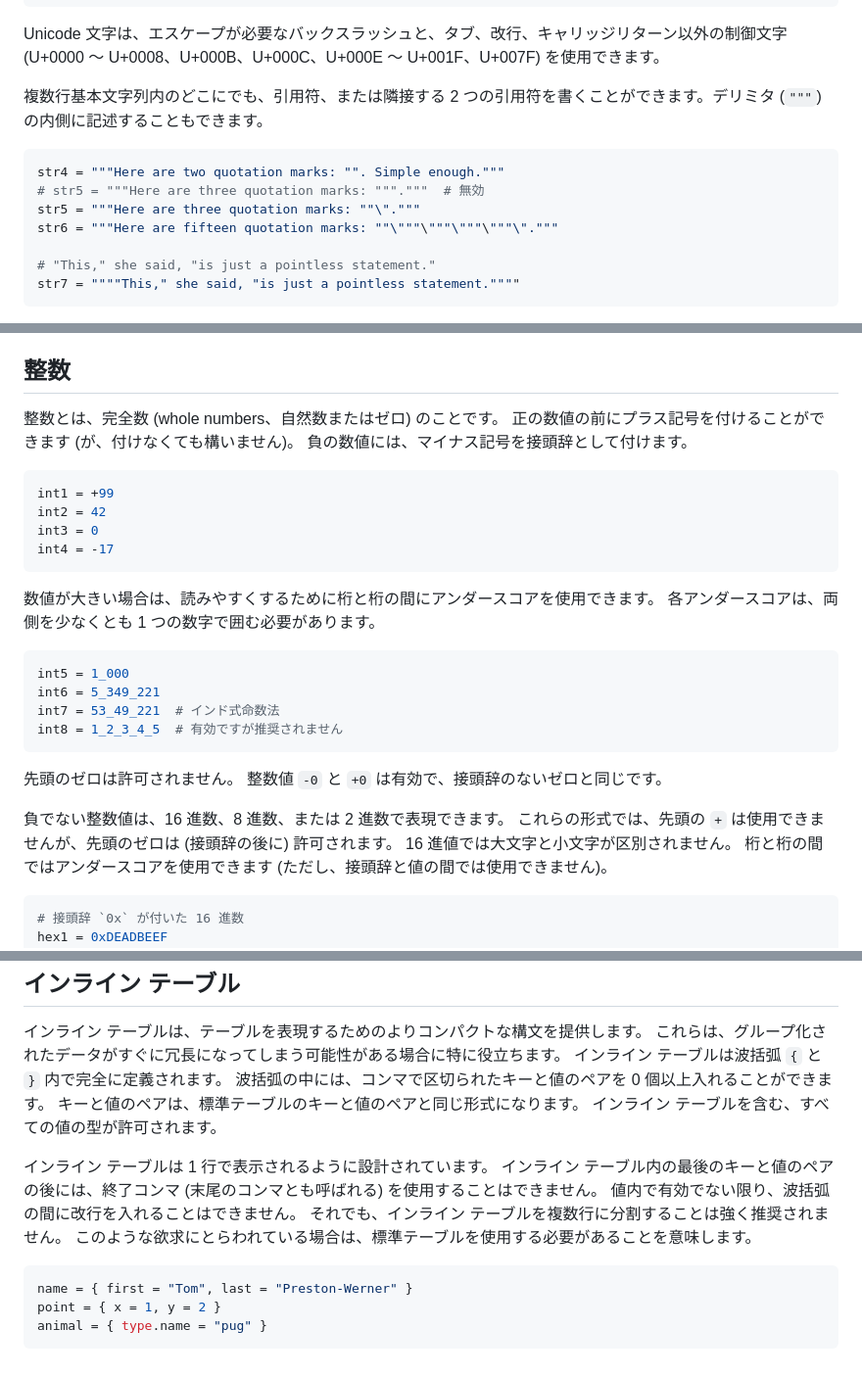
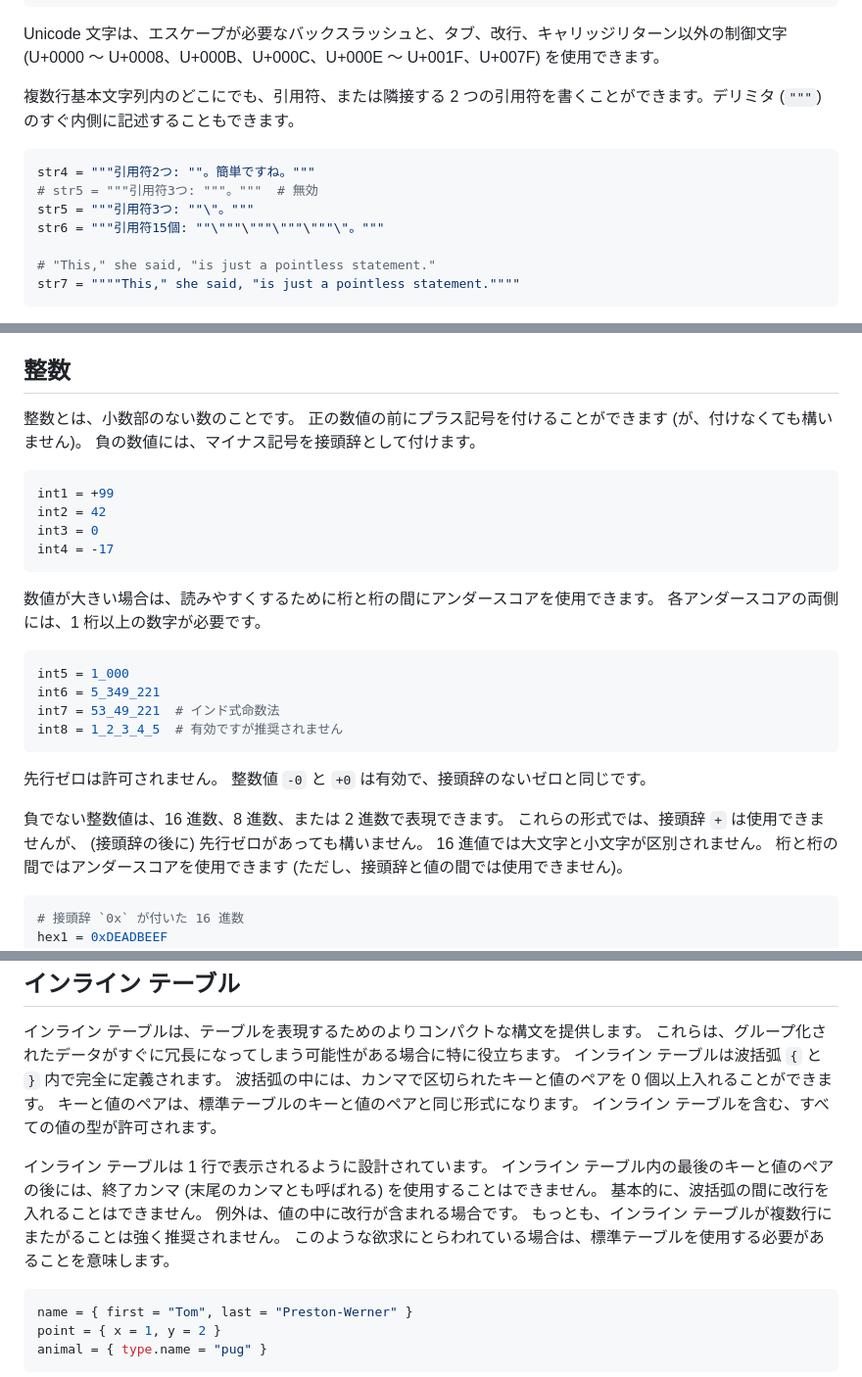
Before and after one commit to toml-lang/toml.io, a Markdown page: specs/ja/v1.0.0.md, 3 parts joined by grey strips. Shown at 98% size. Drawn GitHub-style.

````diff
--- a/specs/ja/v1.0.0.md
+++ b/specs/ja/v1.0.0.md
@@ -324,13 +324,13 @@ str3 = """\
 
 Unicode 文字は、エスケープが必要なバックスラッシュと、タブ、改行、キャリッジリターン以外の制御文字 (U+0000 ～ U+0008、U+000B、U+000C、U+000E ～ U+001F、U+007F) を使用できます。
 
-複数行基本文字列内のどこにでも、引用符、または隣接する 2 つの引用符を書くことができます。デリミタ (`"""`) の内側に記述することもできます。
+複数行基本文字列内のどこにでも、引用符、または隣接する 2 つの引用符を書くことができます。デリミタ (`"""`) のすぐ内側に記述することもできます。
 
 ```toml
-str4 = """Here are two quotation marks: "". Simple enough."""
-# str5 = """Here are three quotation marks: """."""  # 無効
-str5 = """Here are three quotation marks: ""\"."""
-str6 = """Here are fifteen quotation marks: ""\"""\"""\"""\"""\"."""
+str4 = """引用符2つ: ""。簡単ですね。"""
+# str5 = """引用符3つ: """。"""  # 無効
+str5 = """引用符3つ: ""\"。"""
+str6 = """引用符15個: ""\"""\"""\"""\"""\"。"""
 
 # "This," she said, "is just a pointless statement."
 str7 = """"This," she said, "is just a pointless statement.""""
@@ -387,7 +387,7 @@ str = ''''That,' she said, 'is still pointless.''''
 整数
 -------
 
-整数とは、完全数 (whole numbers、自然数またはゼロ) のことです。
+整数とは、小数部のない数のことです。
 正の数値の前にプラス記号を付けることができます (が、付けなくても構いません)。
 負の数値には、マイナス記号を接頭辞として付けます。
 
@@ -399,7 +399,7 @@ int4 = -17
 ```
 
 数値が大きい場合は、読みやすくするために桁と桁の間にアンダースコアを使用できます。
-各アンダースコアは、両側を少なくとも 1 つの数字で囲む必要があります。
+各アンダースコアの両側には、1 桁以上の数字が必要です。
 
 ```toml
 int5 = 1_000
@@ -408,11 +408,11 @@ int7 = 53_49_221  # インド式命数法
 int8 = 1_2_3_4_5  # 有効ですが推奨されません
 ```
 
-先頭のゼロは許可されません。
+先行ゼロは許可されません。
 整数値 `-0` と `+0` は有効で、接頭辞のないゼロと同じです。
 
 負でない整数値は、16 進数、8 進数、または 2 進数で表現できます。
-これらの形式では、先頭の `+` は使用できませんが、先頭のゼロは (接頭辞の後に) 許可されます。 16 進値では大文字と小文字が区別されません。
+これらの形式では、接頭辞 `+` は使用できませんが、 (接頭辞の後に) 先行ゼロがあっても構いません。 16 進値では大文字と小文字が区別されません。
 桁と桁の間ではアンダースコアを使用できます (ただし、接頭辞と値の間では使用できません)。
 
 ```toml
@@ -743,14 +743,15 @@ smooth = true
 インライン テーブルは、テーブルを表現するためのよりコンパクトな構文を提供します。
 これらは、グループ化されたデータがすぐに冗長になってしまう可能性がある場合に特に役立ちます。
 インライン テーブルは波括弧 `{` と `}` 内で完全に定義されます。
-波括弧の中には、コンマで区切られたキーと値のペアを 0 個以上入れることができます。
+波括弧の中には、カンマで区切られたキーと値のペアを 0 個以上入れることができます。
 キーと値のペアは、標準テーブルのキーと値のペアと同じ形式になります。
 インライン テーブルを含む、すべての値の型が許可されます。
 
 インライン テーブルは 1 行で表示されるように設計されています。
-インライン テーブル内の最後のキーと値のペアの後には、終了コンマ (末尾のコンマとも呼ばれる) を使用することはできません。
-値内で有効でない限り、波括弧の間に改行を入れることはできません。
-それでも、インライン テーブルを複数行に分割することは強く推奨されません。
+インライン テーブル内の最後のキーと値のペアの後には、終了カンマ (末尾のカンマとも呼ばれる) を使用することはできません。
+基本的に、波括弧の間に改行を入れることはできません。
+例外は、値の中に改行が含まれる場合です。
+もっとも、インライン テーブルが複数行にまたがることは強く推奨されません。
 このような欲求にとらわれている場合は、標準テーブルを使用する必要があることを意味します。
 
 ```toml
````
Also changed, not shown: other parts of specs/ja/v1.0.0.md (+36 -36 lines).
